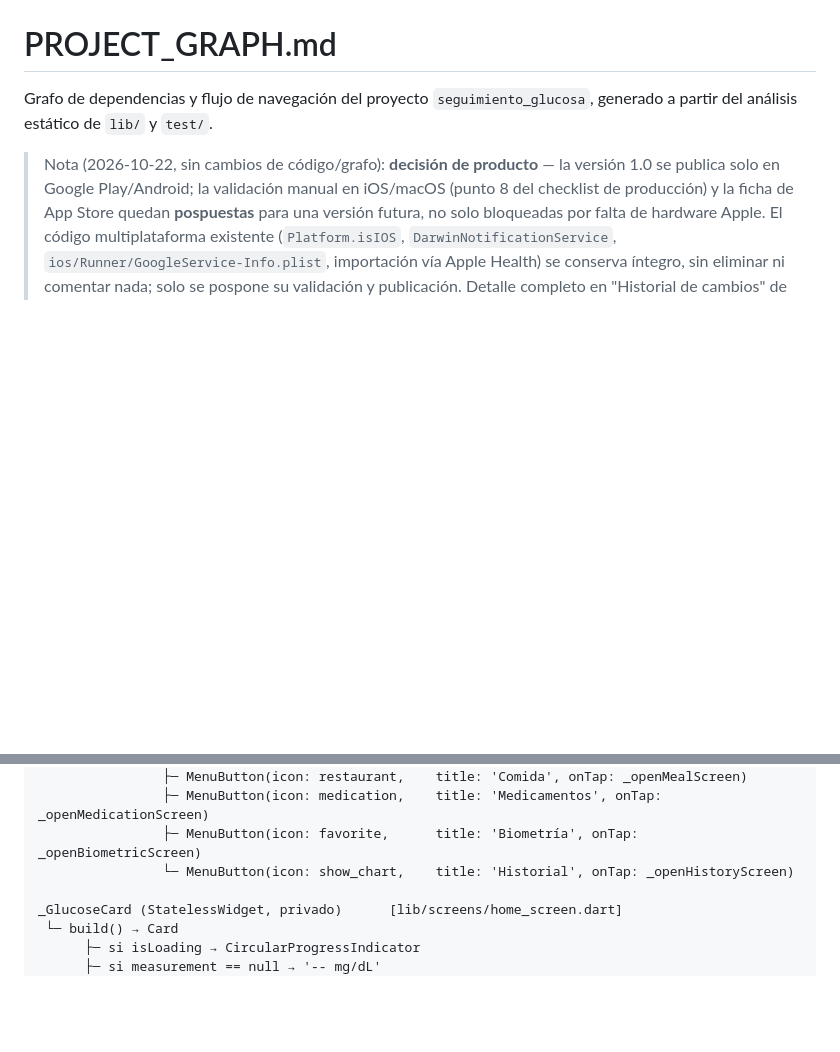
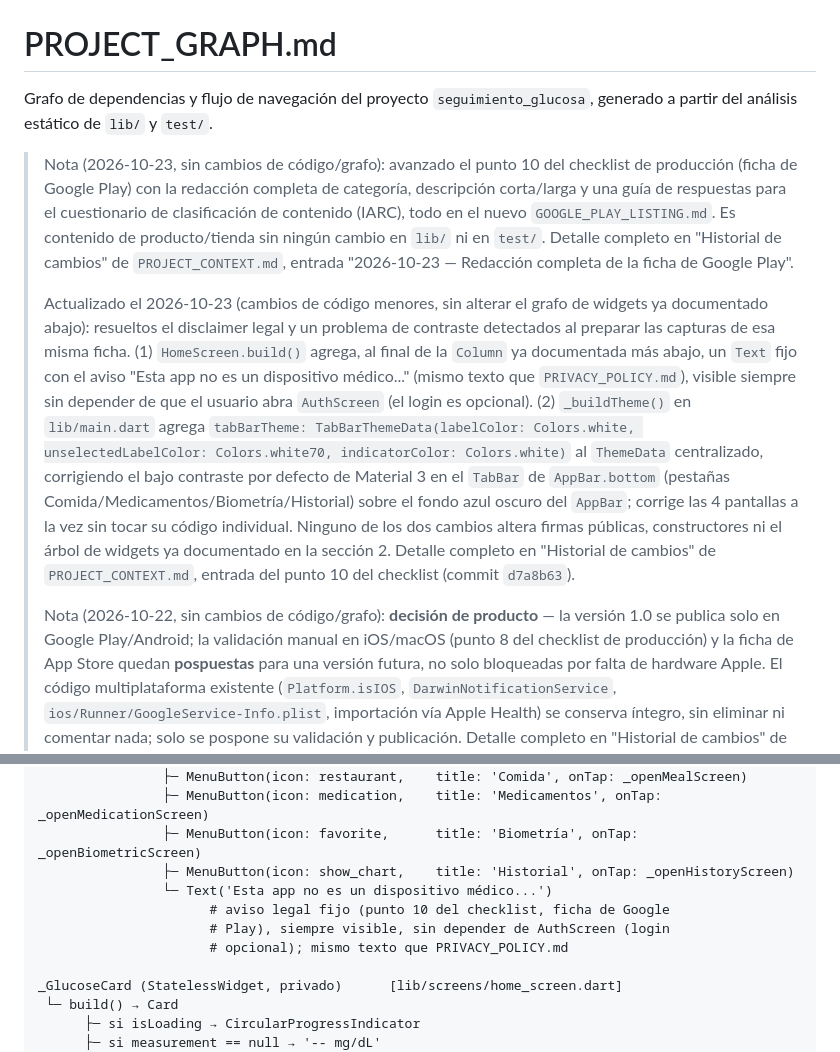
Before and after one commit to oscargbarraza-dotcom/control_glucosa, a Markdown page: PROJECT_GRAPH.md, 2 parts joined by grey strips. Drawn GitHub-style; blank space fills up the shorter version.

```diff
--- a/PROJECT_GRAPH.md
+++ b/PROJECT_GRAPH.md
@@ -3,6 +3,36 @@
 Grafo de dependencias y flujo de navegación del proyecto `seguimiento_glucosa`,
 generado a partir del análisis estático de `lib/` y `test/`.
 
+> Nota (2026-10-23, sin cambios de código/grafo): avanzado el punto 10
+> del checklist de producción (ficha de Google Play) con la redacción
+> completa de categoría, descripción corta/larga y una guía de
+> respuestas para el cuestionario de clasificación de contenido
+> (IARC), todo en el nuevo `GOOGLE_PLAY_LISTING.md`. Es contenido de
+> producto/tienda sin ningún cambio en `lib/` ni en `test/`. Detalle
+> completo en "Historial de cambios" de `PROJECT_CONTEXT.md`, entrada
+> "2026-10-23 — Redacción completa de la ficha de Google Play".
+>
+> Actualizado el 2026-10-23 (cambios de código menores, sin alterar
+> el grafo de widgets ya documentado abajo): resueltos el disclaimer
+> legal y un problema de contraste detectados al preparar las
+> capturas de esa misma ficha. (1) `HomeScreen.build()` agrega, al
+> final de la `Column` ya documentada más abajo, un `Text` fijo con
+> el aviso "Esta app no es un dispositivo médico..." (mismo texto que
+> `PRIVACY_POLICY.md`), visible siempre sin depender de que el
+> usuario abra `AuthScreen` (el login es opcional). (2)
+> `_buildTheme()` en `lib/main.dart` agrega `tabBarTheme:
+> TabBarThemeData(labelColor: Colors.white, unselectedLabelColor:
+> Colors.white70, indicatorColor: Colors.white)` al `ThemeData`
+> centralizado, corrigiendo el bajo contraste por defecto de Material
+> 3 en el `TabBar` de `AppBar.bottom` (pestañas
+> Comida/Medicamentos/Biometría/Historial) sobre el fondo azul
+> oscuro del `AppBar`; corrige las 4 pantallas a la vez sin tocar su
+> código individual. Ninguno de los dos cambios altera firmas
+> públicas, constructores ni el árbol de widgets ya documentado en
+> la sección 2. Detalle completo en "Historial de cambios" de
+> `PROJECT_CONTEXT.md`, entrada del punto 10 del checklist (commit
+> `d7a8b63`).
+>
 > Nota (2026-10-22, sin cambios de código/grafo): **decisión de
 > producto** — la versión 1.0 se publica solo en Google Play/Android;
 > la validación manual en iOS/macOS (punto 8 del checklist de
@@ -794,7 +824,11 @@ HomeScreen (StatefulWidget)                  [lib/screens/home_screen.dart]
                 ├─ MenuButton(icon: restaurant,    title: 'Comida', onTap: _openMealScreen)
                 ├─ MenuButton(icon: medication,    title: 'Medicamentos', onTap: _openMedicationScreen)
                 ├─ MenuButton(icon: favorite,      title: 'Biometría', onTap: _openBiometricScreen)
-                └─ MenuButton(icon: show_chart,    title: 'Historial', onTap: _openHistoryScreen)
+                ├─ MenuButton(icon: show_chart,    title: 'Historial', onTap: _openHistoryScreen)
+                └─ Text('Esta app no es un dispositivo médico...')
+                      # aviso legal fijo (punto 10 del checklist, ficha de Google
+                      # Play), siempre visible, sin depender de AuthScreen (login
+                      # opcional); mismo texto que PRIVACY_POLICY.md
 
 _GlucoseCard (StatelessWidget, privado)      [lib/screens/home_screen.dart]
  └─ build() → Card
```
Also changed, not shown: PROJECT_CONTEXT.md (+27 -0 lines).
